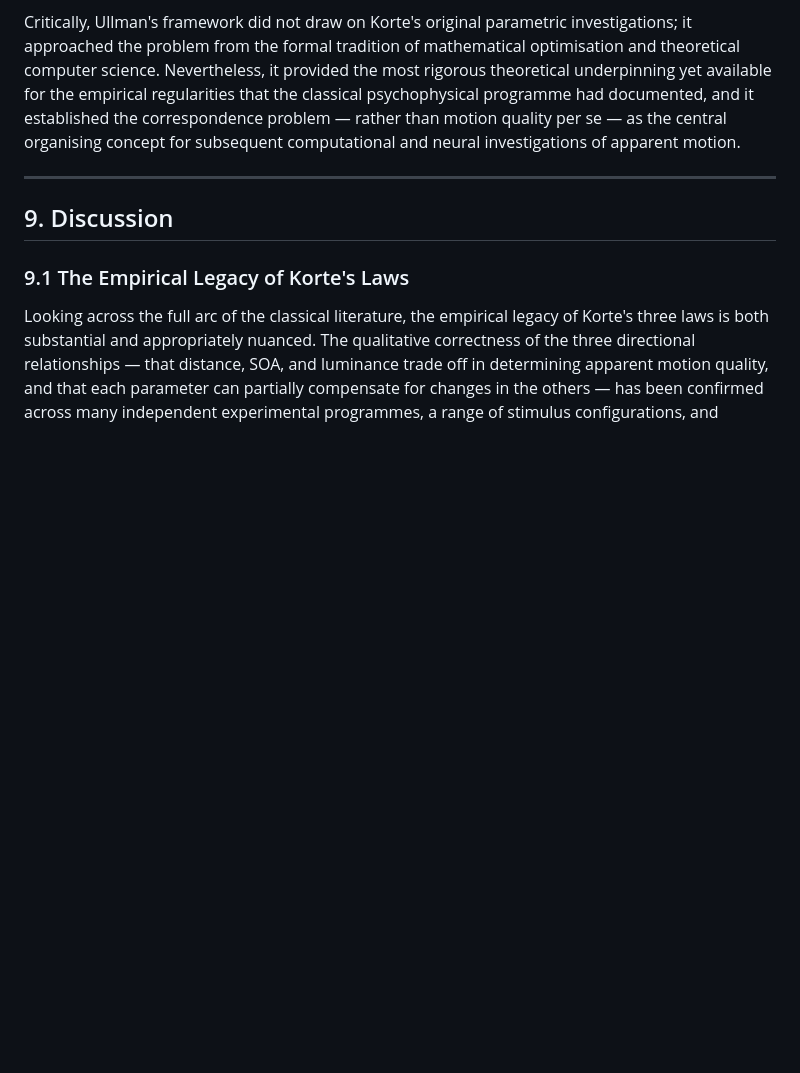
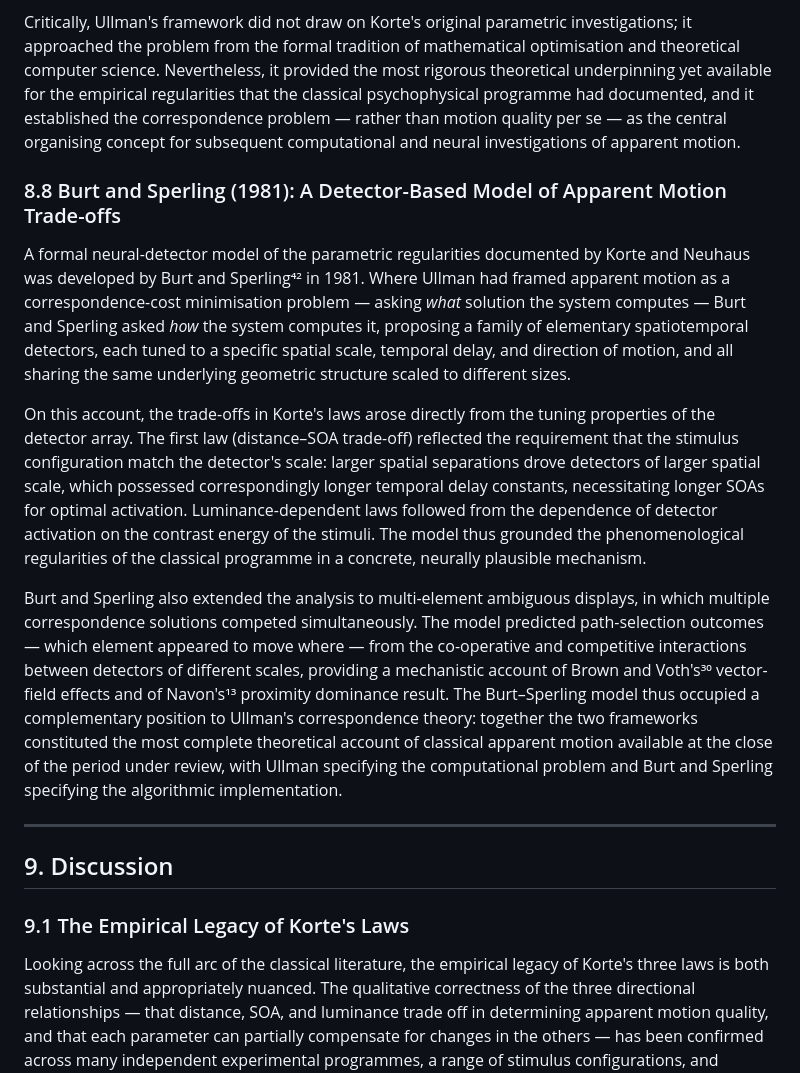
Before and after one commit to bastlan3/paper_tracker, a Markdown page: apparent_motion_review.md, the part around one of its changes. Drawn GitHub-style; blank space fills up the shorter version.

```diff
--- a/apparent_motion_review.md
+++ b/apparent_motion_review.md
@@ -408,6 +412,14 @@ Ullman's central theoretical contribution was the **minimal mapping theorem**: o
 In a related journal paper published in 1980,³⁸ Ullman extended this analysis to show that the *similarity* of line-segment stimuli — their match in orientation and length — modulated the strength of apparent motion correspondence, with more similar segments producing stronger apparent motion even when distance was held constant. This result bridged the earlier figural factor literature (Kenkel,² Kolers and Pomerantz¹⁰) and the computational framework: figural similarity was a component of the correspondence cost function, not merely a post-hoc modifier of an independently established motion percept.
 
 Critically, Ullman's framework did not draw on Korte's original parametric investigations; it approached the problem from the formal tradition of mathematical optimisation and theoretical computer science. Nevertheless, it provided the most rigorous theoretical underpinning yet available for the empirical regularities that the classical psychophysical programme had documented, and it established the correspondence problem — rather than motion quality per se — as the central organising concept for subsequent computational and neural investigations of apparent motion.
+
+### 8.8 Burt and Sperling (1981): A Detector-Based Model of Apparent Motion Trade-offs
+
+A formal neural-detector model of the parametric regularities documented by Korte and Neuhaus was developed by Burt and Sperling⁴² in 1981. Where Ullman had framed apparent motion as a correspondence-cost minimisation problem — asking *what* solution the system computes — Burt and Sperling asked *how* the system computes it, proposing a family of elementary spatiotemporal detectors, each tuned to a specific spatial scale, temporal delay, and direction of motion, and all sharing the same underlying geometric structure scaled to different sizes.
+
+On this account, the trade-offs in Korte's laws arose directly from the tuning properties of the detector array. The first law (distance–SOA trade-off) reflected the requirement that the stimulus configuration match the detector's scale: larger spatial separations drove detectors of larger spatial scale, which possessed correspondingly longer temporal delay constants, necessitating longer SOAs for optimal activation. Luminance-dependent laws followed from the dependence of detector activation on the contrast energy of the stimuli. The model thus grounded the phenomenological regularities of the classical programme in a concrete, neurally plausible mechanism.
+
+Burt and Sperling also extended the analysis to multi-element ambiguous displays, in which multiple correspondence solutions competed simultaneously. The model predicted path-selection outcomes — which element appeared to move where — from the co-operative and competitive interactions between detectors of different scales, providing a mechanistic account of Brown and Voth's³⁰ vector-field effects and of Navon's¹³ proximity dominance result. The Burt–Sperling model thus occupied a complementary position to Ullman's correspondence theory: together the two frameworks constituted the most complete theoretical account of classical apparent motion available at the close of the period under review, with Ullman specifying the computational problem and Burt and Sperling specifying the algorithmic implementation.
 
 ---
 
```
Also changed, not shown: other parts of apparent_motion_review.md (+12 -2 lines).
